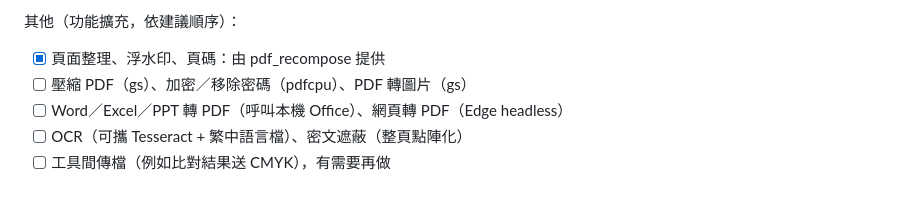
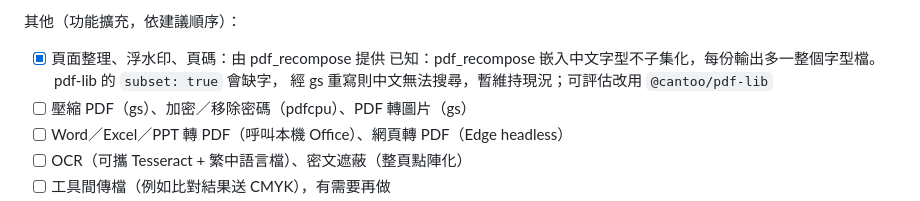
Before and after one commit to cormort/pdf-toolbox, a Markdown page: README.md, the part around the change. Rendered like a GitHub page.

Commit message:
README: note pdf_recompose font embedding size limitation
Co-Authored-By: Claude Opus 5.5 <noreply@anthropic.com>

```diff
--- a/README.md
+++ b/README.md
@@ -68,6 +68,8 @@ CMYK 預檢（原 Python 版的項目已全部移植）：
 
 其他（功能擴充，依建議順序）：
 - [x] 頁面整理、浮水印、頁碼：由 pdf_recompose 提供
+      已知：pdf_recompose 嵌入中文字型不子集化，每份輸出多一整個字型檔。pdf-lib 的 `subset: true` 會缺字，
+      經 gs 重寫則中文無法搜尋，暫維持現況；可評估改用 `@cantoo/pdf-lib`
 - [ ] 壓縮 PDF（gs）、加密／移除密碼（pdfcpu）、PDF 轉圖片（gs）
 - [ ] Word／Excel／PPT 轉 PDF（呼叫本機 Office）、網頁轉 PDF（Edge headless）
 - [ ] OCR（可攜 Tesseract + 繁中語言檔）、密文遮蔽（整頁點陣化）
```
